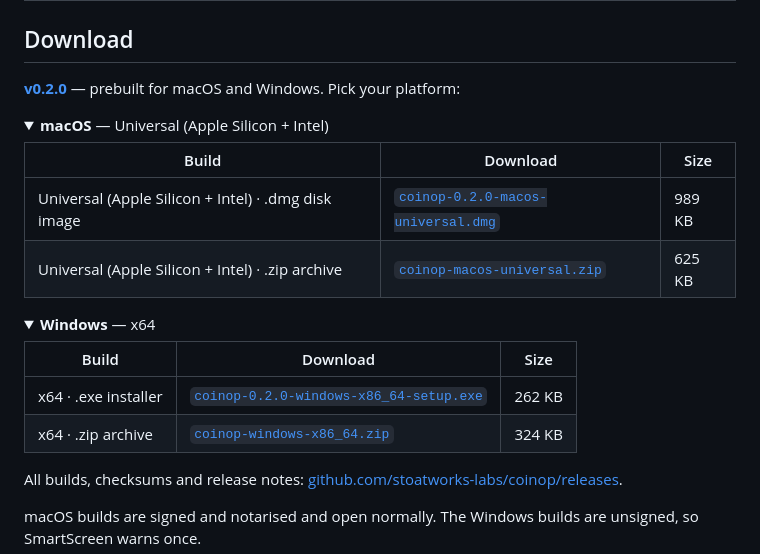
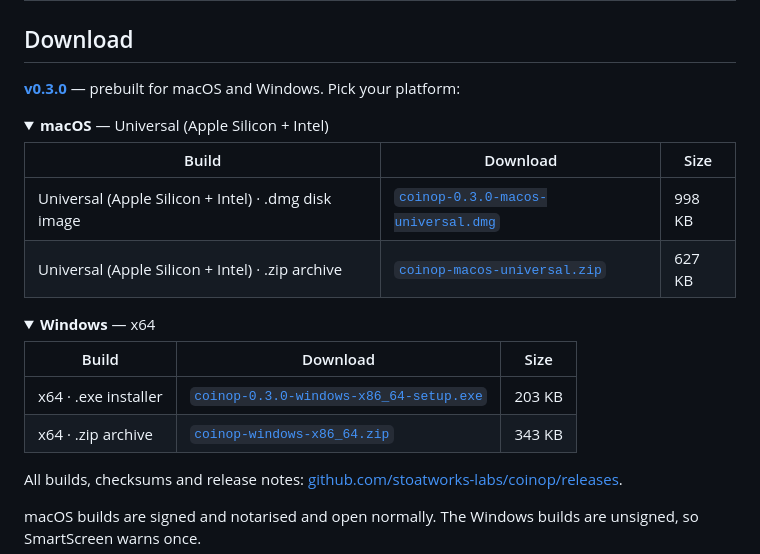
Before and after one commit to stoatworks-labs/coinop, a Markdown page: README.md, the part around the change. Drawn GitHub-style; folded sections open.

Commit message:
README: download block for v0.3.0
Generated by release/gen-downloads.py, not edited by hand. The macOS
assets were signed and notarised at build time rather than by the
autosign agent afterwards, so these sizes are the final ones -- the
v0.1.0 problem where the block went stale within minutes of being written
does not apply here.

Co-Authored-By: Claude Opus 5 <noreply@anthropic.com>

```diff
--- a/README.md
+++ b/README.md
@@ -88,15 +88,15 @@ or OSC-map any of them. So every control is a parameter:
 
 ## Download
 
-**[v0.2.0](https://github.com/stoatworks-labs/coinop/releases/tag/v0.2.0)** — prebuilt for macOS and Windows. Pick your platform:
+**[v0.3.0](https://github.com/stoatworks-labs/coinop/releases/tag/v0.3.0)** — prebuilt for macOS and Windows. Pick your platform:
 
 <details>
 <summary><b>macOS</b> — Universal (Apple Silicon + Intel)</summary>
 
 | Build | Download | Size |
 | --- | --- | --- |
-| Universal (Apple Silicon + Intel) · .dmg disk image | [`coinop-0.2.0-macos-universal.dmg`](https://github.com/stoatworks-labs/coinop/releases/download/v0.2.0/coinop-0.2.0-macos-universal.dmg) | 989 KB |
-| Universal (Apple Silicon + Intel) · .zip archive | [`coinop-macos-universal.zip`](https://github.com/stoatworks-labs/coinop/releases/latest/download/coinop-macos-universal.zip) | 625 KB |
+| Universal (Apple Silicon + Intel) · .dmg disk image | [`coinop-0.3.0-macos-universal.dmg`](https://github.com/stoatworks-labs/coinop/releases/download/v0.3.0/coinop-0.3.0-macos-universal.dmg) | 998 KB |
+| Universal (Apple Silicon + Intel) · .zip archive | [`coinop-macos-universal.zip`](https://github.com/stoatworks-labs/coinop/releases/latest/download/coinop-macos-universal.zip) | 627 KB |
 
 </details>
 
@@ -105,8 +105,8 @@ or OSC-map any of them. So every control is a parameter:
 
 | Build | Download | Size |
 | --- | --- | --- |
-| x64 · .exe installer | [`coinop-0.2.0-windows-x86_64-setup.exe`](https://github.com/stoatworks-labs/coinop/releases/download/v0.2.0/coinop-0.2.0-windows-x86_64-setup.exe) | 262 KB |
-| x64 · .zip archive | [`coinop-windows-x86_64.zip`](https://github.com/stoatworks-labs/coinop/releases/latest/download/coinop-windows-x86_64.zip) | 324 KB |
+| x64 · .exe installer | [`coinop-0.3.0-windows-x86_64-setup.exe`](https://github.com/stoatworks-labs/coinop/releases/download/v0.3.0/coinop-0.3.0-windows-x86_64-setup.exe) | 203 KB |
+| x64 · .zip archive | [`coinop-windows-x86_64.zip`](https://github.com/stoatworks-labs/coinop/releases/latest/download/coinop-windows-x86_64.zip) | 343 KB |
 
 </details>
 
```
